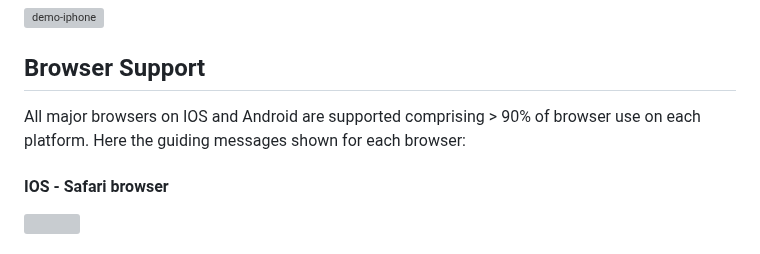
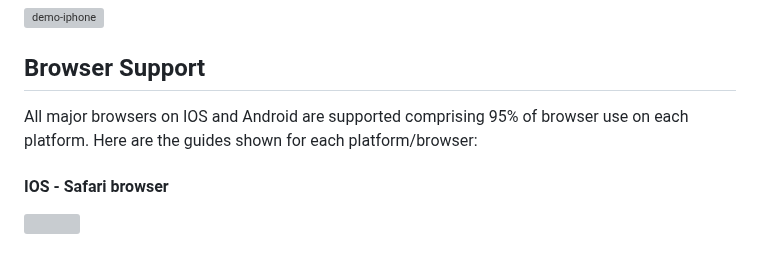
Before and after one commit to philfung/add-to-homescreen, a Markdown page: README.md, the part around the change. GitHub-like rendering; grey boxes are pictures that could not be loaded.

```diff
--- a/README.md
+++ b/README.md
@@ -15,8 +15,8 @@ Here is a [demo (please open on your phone)](https://philfung.github.io) of libr
 
 
 ## Browser Support
-All major browsers on IOS and Android are supported comprising > 90% of browser use on each platform.
-Here the guiding messages shown for each browser:
+All major browsers on IOS and Android are supported comprising 95% of browser use on each platform.
+Here are the guides shown for each platform/browser:
 #### IOS - Safari browser
 <img src="https://github.com/philfung/add-to-homescreen/assets/1054593/f4f763e6-a3fa-4871-ae4a-699fd57bbcf6" width="175"/>
 
```
